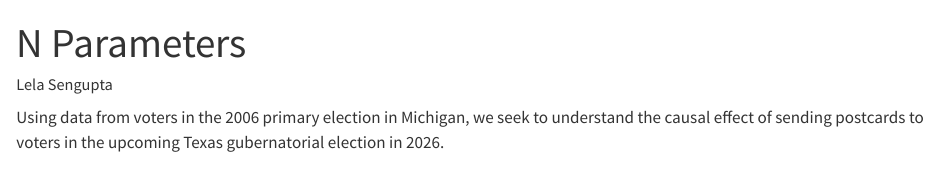
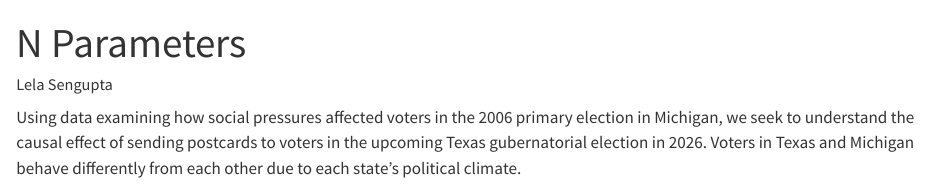
Before and after one commit to lelasengupta/n-parameters, a Quarto document (causal_effect.qmd): the page in a window 1100 px wide, from its top. Rendered offline with R 4.5, knitr and Pandoc in place of Quarto, with nearby package versions; the code chunks are not run, so their results and figures are left out.

Commit message:
tested assumptions

````diff
--- a/causal_effect.qmd
+++ b/causal_effect.qmd
@@ -43,4 +43,4 @@ labs(title = "Postcards and Voting Behavior in Michigan",
      subtitle = "Most residents did not recieve a postcard")
 ```
 
-Using data from voters in the 2006 primary election in Michigan, we seek to understand the causal effect of sending postcards to voters in the upcoming Texas gubernatorial election in 2026.
+Using data examining how social pressures affected voters in the 2006 primary election in Michigan, we seek to understand the causal effect of sending postcards to voters in the upcoming Texas gubernatorial election in 2026. Voters in Texas and Michigan behave differently from each other due to each state's political climate.
````
